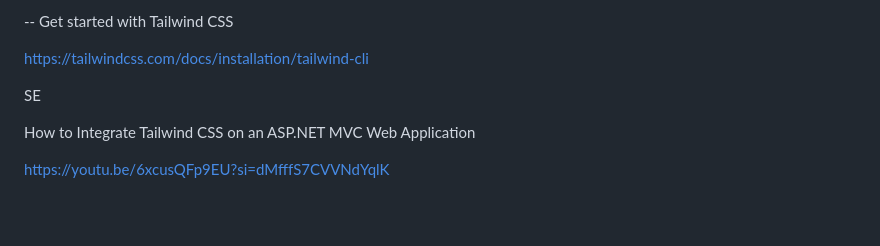
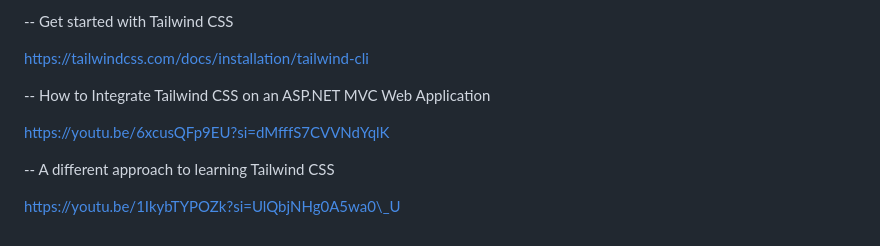
Before and after one commit to davorinjurkovic007/ASP.NETCoreAPIPath, a Markdown page: README.md, the part around the change. GitHub-like rendering; blank space fills up the shorter version.

```diff
--- a/README.md
+++ b/README.md
@@ -106,10 +106,12 @@ ASP.NET Core API path for practice
 
 &#x20;      https://tailwindcss.com/docs/installation/tailwind-cli
 
-SE
+&#x20;   -- How to Integrate Tailwind CSS on an ASP.NET MVC Web Application
 
-How to Integrate Tailwind CSS on an ASP.NET MVC Web Application
+&#x20;      https://youtu.be/6xcusQFp9EU?si=dMfffS7CVVNdYqlK
 
-https://youtu.be/6xcusQFp9EU?si=dMfffS7CVVNdYqlK
+&#x20;   -- A different approach to learning Tailwind CSS
+
+&#x20;      https://youtu.be/1IkybTYPOZk?si=UlQbjNHg0A5wa0\_U
 
 &#x09;
```
